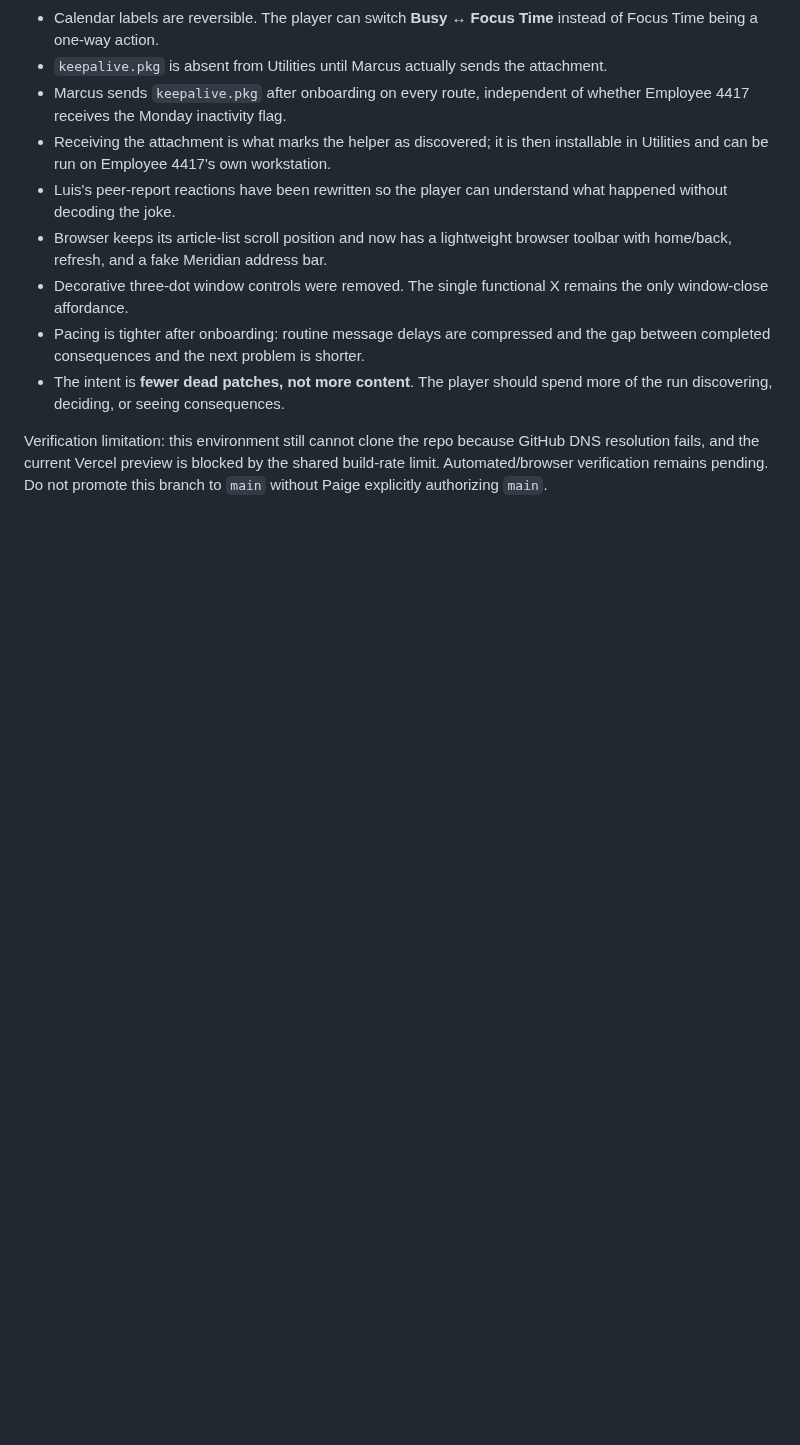
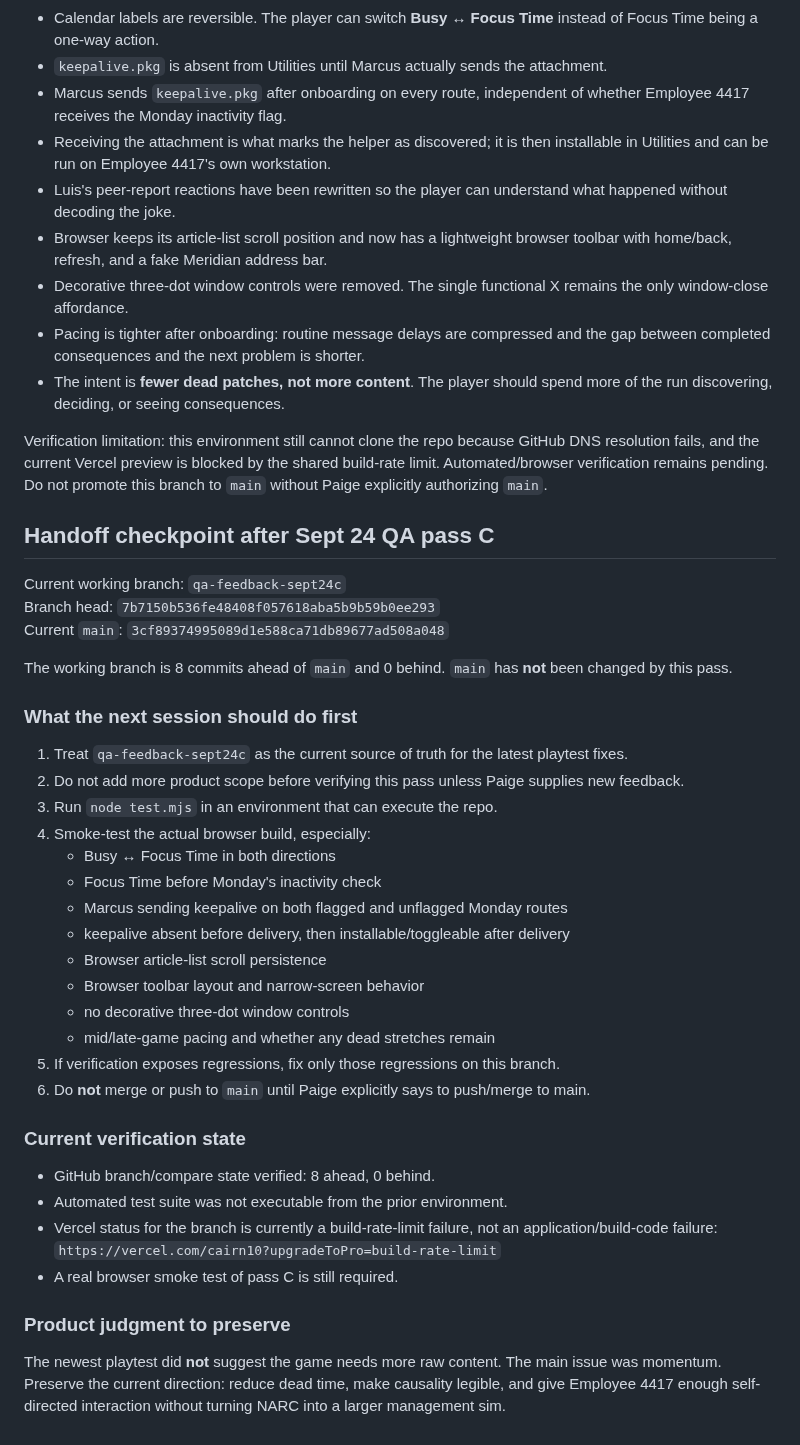
Before and after one commit to pedringt/narc, a Markdown page: docs/HANDOFF.md, the part around the change. Rendered like a GitHub page; blank space fills up the shorter version.

Commit message:
Package Sept 24 QA pass C handoff

```diff
--- a/docs/HANDOFF.md
+++ b/docs/HANDOFF.md
@@ -357,3 +357,41 @@ Live playtest feedback after the previous main promotion produced a focused usab
 - The intent is **fewer dead patches, not more content**. The player should spend more of the run discovering, deciding, or seeing consequences.
 
 Verification limitation: this environment still cannot clone the repo because GitHub DNS resolution fails, and the current Vercel preview is blocked by the shared build-rate limit. Automated/browser verification remains pending. Do not promote this branch to `main` without Paige explicitly authorizing `main`.
+
+
+## Handoff checkpoint after Sept 24 QA pass C
+
+Current working branch: `qa-feedback-sept24c`
+Branch head: `7b7150b536fe48408f057618aba5b9b59b0ee293`
+Current `main`: `3cf89374995089d1e588ca71db89677ad508a048`
+
+The working branch is 8 commits ahead of `main` and 0 behind. `main` has **not** been changed by this pass.
+
+### What the next session should do first
+
+1. Treat `qa-feedback-sept24c` as the current source of truth for the latest playtest fixes.
+2. Do not add more product scope before verifying this pass unless Paige supplies new feedback.
+3. Run `node test.mjs` in an environment that can execute the repo.
+4. Smoke-test the actual browser build, especially:
+   - Busy ↔ Focus Time in both directions
+   - Focus Time before Monday's inactivity check
+   - Marcus sending keepalive on both flagged and unflagged Monday routes
+   - keepalive absent before delivery, then installable/toggleable after delivery
+   - Browser article-list scroll persistence
+   - Browser toolbar layout and narrow-screen behavior
+   - no decorative three-dot window controls
+   - mid/late-game pacing and whether any dead stretches remain
+5. If verification exposes regressions, fix only those regressions on this branch.
+6. Do **not** merge or push to `main` until Paige explicitly says to push/merge to main.
+
+### Current verification state
+
+- GitHub branch/compare state verified: 8 ahead, 0 behind.
+- Automated test suite was not executable from the prior environment.
+- Vercel status for the branch is currently a build-rate-limit failure, not an application/build-code failure:
+  `https://vercel.com/cairn10?upgradeToPro=build-rate-limit`
+- A real browser smoke test of pass C is still required.
+
+### Product judgment to preserve
+
+The newest playtest did **not** suggest the game needs more raw content. The main issue was momentum. Preserve the current direction: reduce dead time, make causality legible, and give Employee 4417 enough self-directed interaction without turning NARC into a larger management sim.
```
